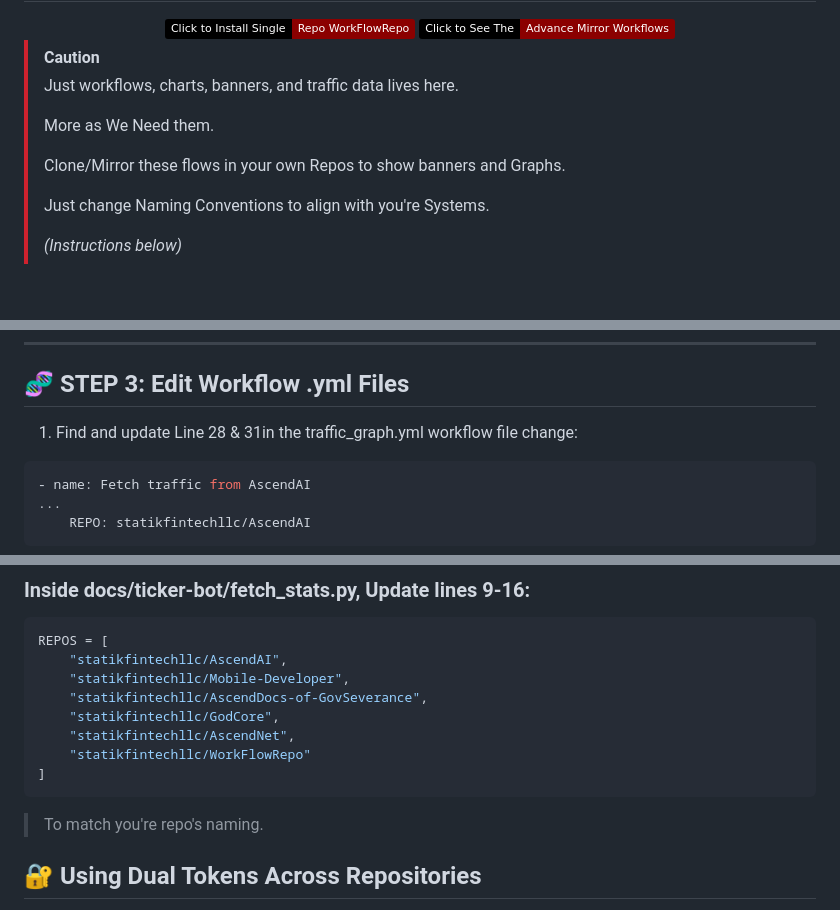
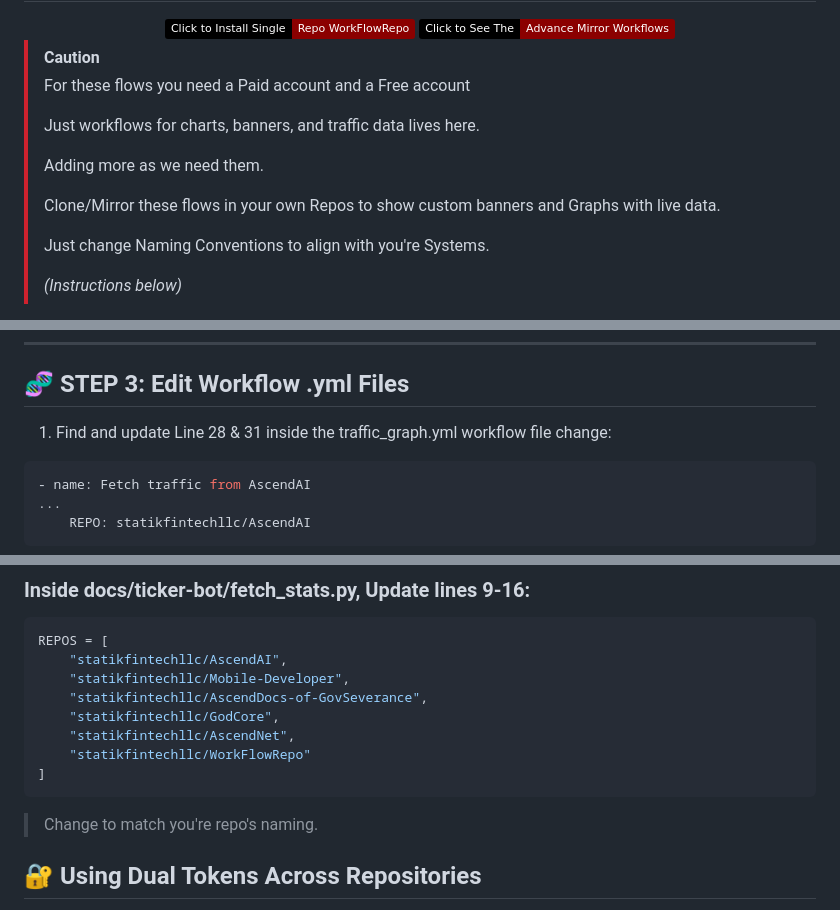
Before and after one commit to statikfintechllc/WorkFlowRepo-Mirror, a Markdown page: README.md, 3 parts joined by grey strips. Rendered like a GitHub page; folded sections open; badges without logos; blank space fills up the shorter version.

````diff
--- a/README.md
+++ b/README.md
@@ -27,11 +27,13 @@
 
 > [!CAUTION]
 >
-> Just workflows, charts, banners, and traffic data lives here.
+> For these flows you need a Paid account and a Free account
 >
-> More as We Need them.
+> Just workflows for charts, banners, and traffic data lives here.
 >
-> Clone/Mirror these flows in your own Repos to show banners and Graphs.
+> Adding more as we need them.
+>
+> Clone/Mirror these flows in your own Repos to show custom banners and Graphs with live data.
 >
 > Just change Naming Conventions to align with you're Systems.
 >
@@ -105,7 +107,7 @@ Value: <your paid read-only token>
 
 ## 🧬 STEP 3: Edit Workflow .yml Files
 
-1.    Find and update Line 28 & 31in the traffic_graph.yml workflow file change:
+1.    Find and update Line 28 & 31 inside the traffic_graph.yml workflow file change:
 
 ```yml
 - name: Fetch traffic from AscendAI
@@ -152,7 +154,7 @@ REPOS = [
 ]
 ```
 
-> To match you're repo's naming.
+> Change to match you're repo's naming.
 
 ## 🔐 Using Dual Tokens Across Repositories
 
````
